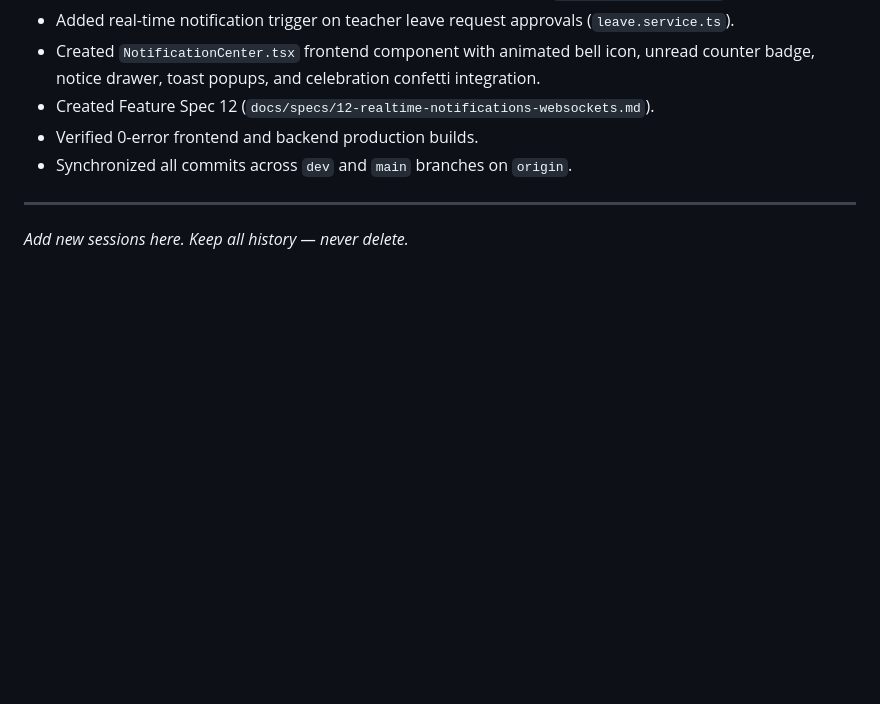
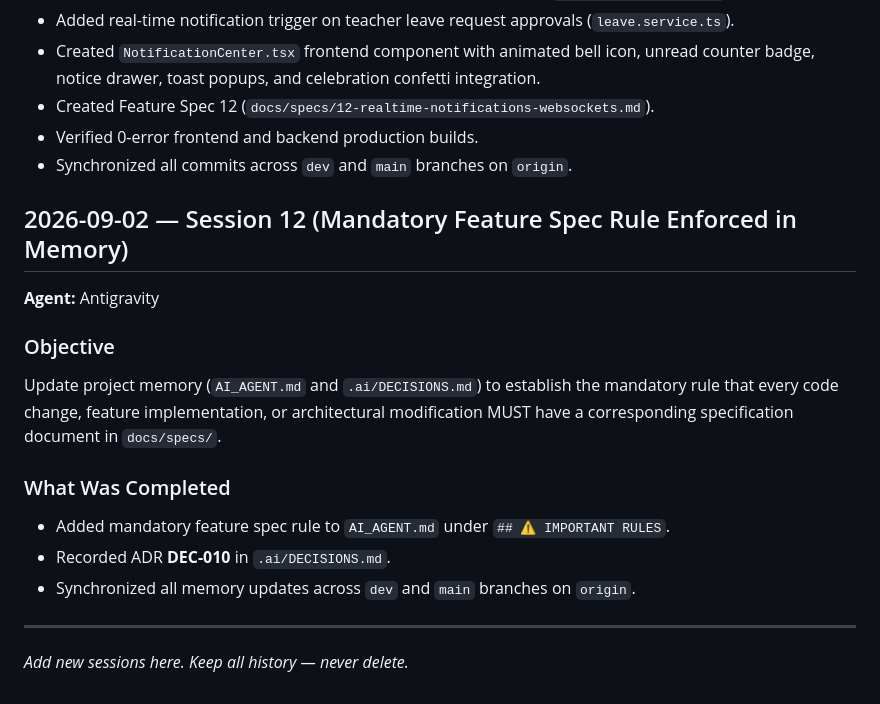
Before and after one commit to aucegdev/schoolhub, a Markdown page: .ai/HISTORY.md, the part around the change. Drawn GitHub-style; blank space fills up the shorter version.

```diff
--- a/.ai/HISTORY.md
+++ b/.ai/HISTORY.md
@@ -242,6 +242,18 @@ Implement a real-time WebSockets notification and messaging engine across School
 - Verified 0-error frontend and backend production builds.
 - Synchronized all commits across `dev` and `main` branches on `origin`.
 
+## 2026-09-02 — Session 12 (Mandatory Feature Spec Rule Enforced in Memory)
+
+**Agent:** Antigravity
+
+### Objective
+Update project memory (`AI_AGENT.md` and `.ai/DECISIONS.md`) to establish the mandatory rule that every code change, feature implementation, or architectural modification MUST have a corresponding specification document in `docs/specs/`.
+
+### What Was Completed
+- Added mandatory feature spec rule to `AI_AGENT.md` under `## ⚠️ IMPORTANT RULES`.
+- Recorded ADR **DEC-010** in `.ai/DECISIONS.md`.
+- Synchronized all memory updates across `dev` and `main` branches on `origin`.
+
 ---
 
 *Add new sessions here. Keep all history — never delete.*
```
Also changed, not shown: .ai/DECISIONS.md (+17 -0 lines), AI_AGENT.md (+1 -0 lines).
